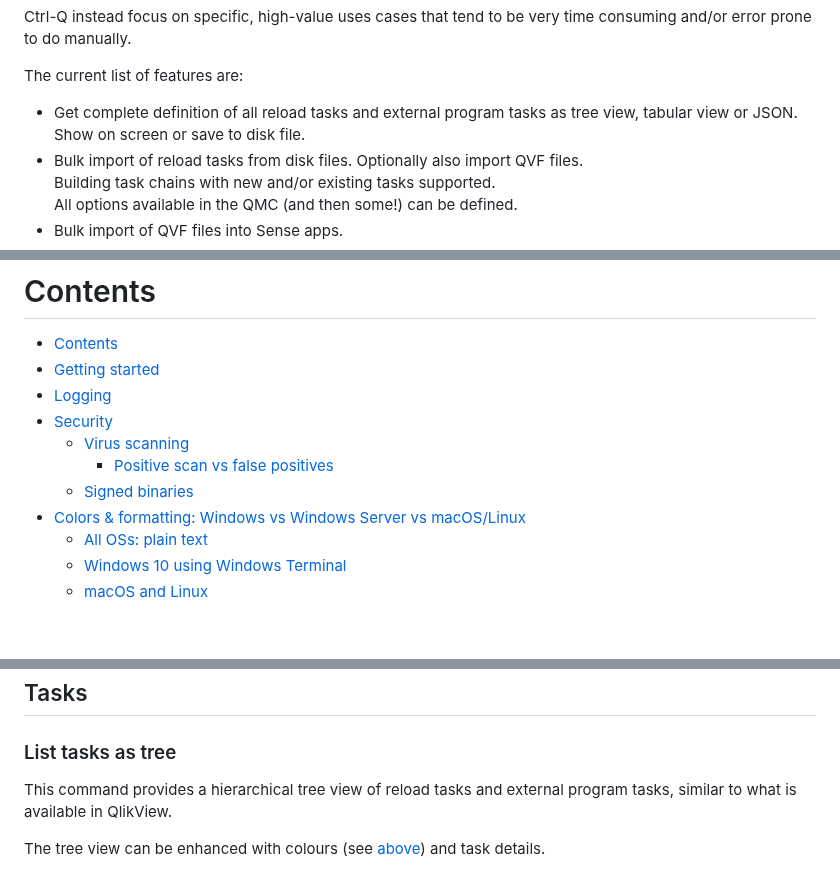
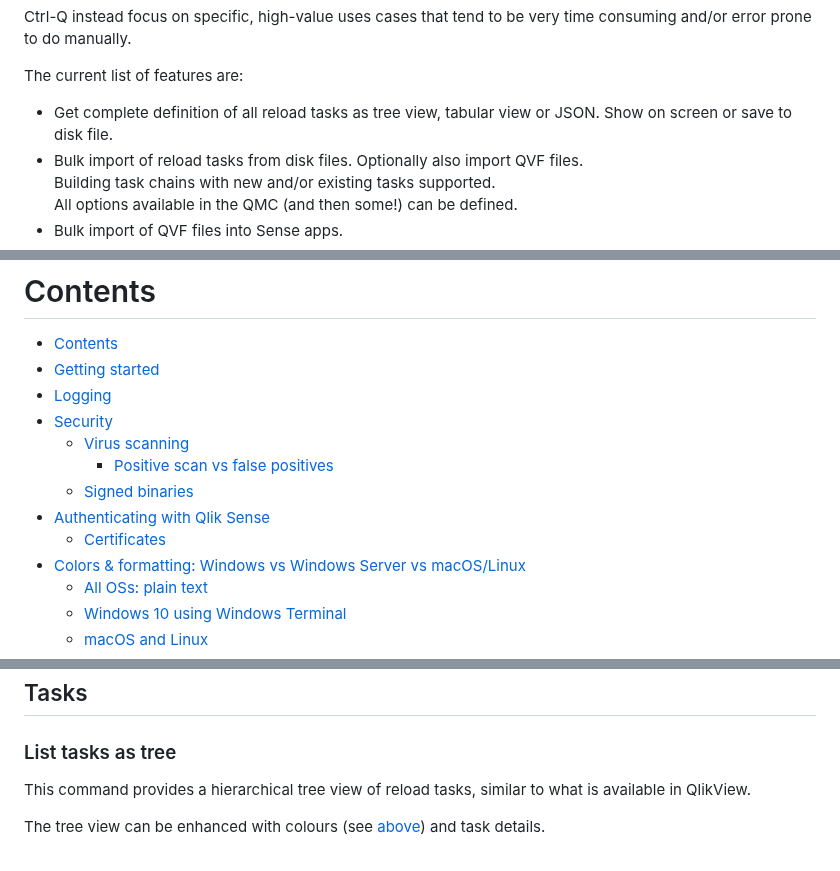
Before and after one commit to ptarmiganlabs/ctrl-q, a Markdown page: README.md, 3 parts joined by grey strips. Rendered like a GitHub page; blank space fills up the shorter version.

```diff
--- a/README.md
+++ b/README.md
@@ -34,7 +34,7 @@ Ctrl-Q instead focus on specific, high-value uses cases that tend to be very tim
 
 The current list of features are:
 
-- Get complete definition of all reload tasks and external program tasks as tree view, tabular view or JSON. Show on screen or save to disk file.
+- Get complete definition of all reload tasks as tree view, tabular view or JSON. Show on screen or save to disk file.
 - Bulk import of reload tasks from disk files. Optionally also import QVF files.<br>
   Building task chains with new and/or existing tasks supported. <br>
   All options available in the QMC (and then some!) can be defined.
@@ -70,6 +70,8 @@ Enjoy!
   - [Virus scanning](#virus-scanning)
     - [Positive scan vs false positives](#positive-scan-vs-false-positives)
   - [Signed binaries](#signed-binaries)
+- [Authenticating with Qlik Sense](#authenticating-with-qlik-sense)
+  - [Certificates](#certificates)
 - [Colors \& formatting: Windows vs Windows Server vs macOS/Linux](#colors--formatting-windows-vs-windows-server-vs-macoslinux)
   - [All OSs: plain text](#all-oss-plain-text)
   - [Windows 10 using Windows Terminal](#windows-10-using-windows-terminal)
@@ -709,7 +724,7 @@ Note that if `--delete-all` is used `--id-type` and `--variable` must **not** be
 
 ### List tasks as tree
 
-This command provides a hierarchical tree view of reload tasks and external program tasks, similar to what is available in QlikView.
+This command provides a hierarchical tree view of reload tasks, similar to what is available in QlikView.
 
 The tree view can be enhanced with colours (see [above](#colors--formatting-windows-vs-windows-server-vs-macoslinux)) and task details.
 
```
Also changed, not shown: other parts of README.md (+54 -50 lines).
